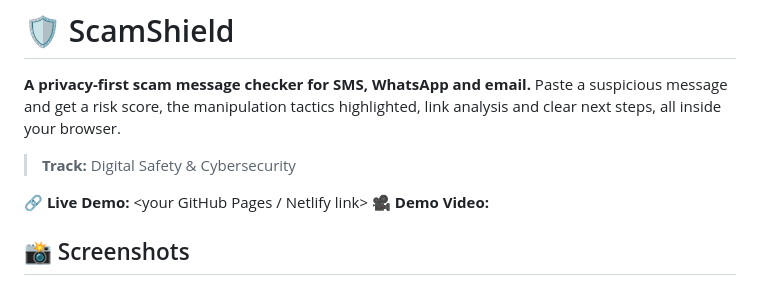
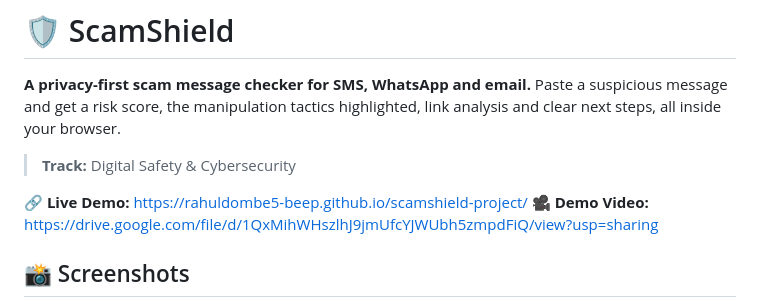
Before and after one commit to rahuldombe5-beep/scamshield-project, a Markdown page: README.md, the part around the change. Rendered like a GitHub page.

```diff
--- a/README.md
+++ b/README.md
@@ -5,8 +5,8 @@ Paste a suspicious message and get a risk score, the manipulation tactics highli
 
 > **Track:** Digital Safety & Cybersecurity
 
-**🔗 Live Demo:** <your GitHub Pages / Netlify link>
-**🎥 Demo Video:** <your Google Drive link>
+**🔗 Live Demo:** https://rahuldombe5-beep.github.io/scamshield-project/
+**🎥 Demo Video:** https://drive.google.com/file/d/1QxMihWHszlhJ9jmUfcYJWUbh5zmpdFiQ/view?usp=sharing
 
 ## 📸 Screenshots
 
```
